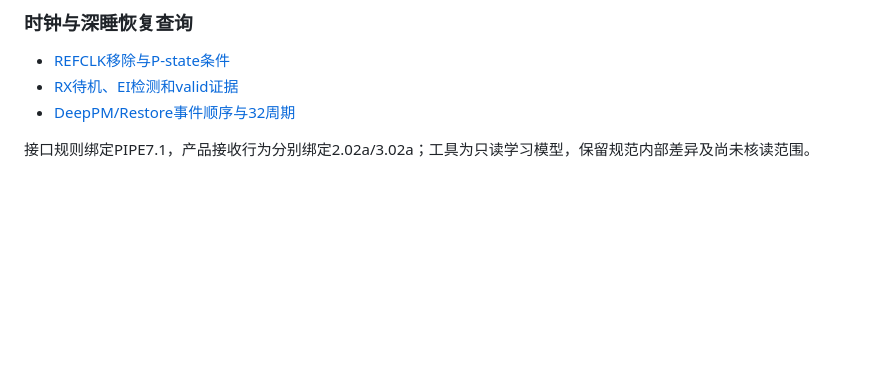
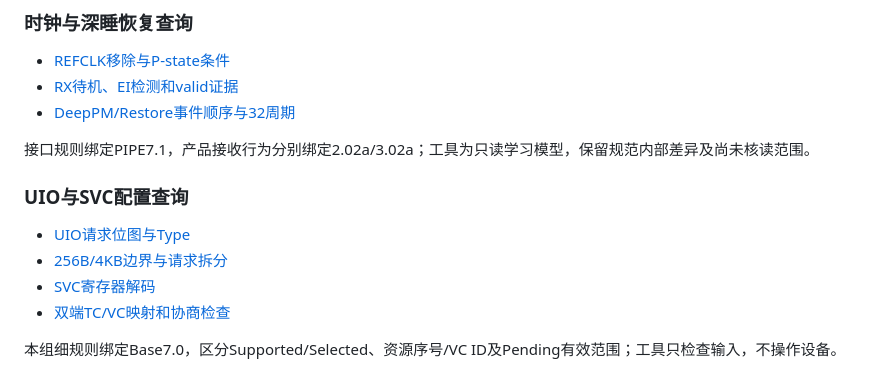
Before and after one commit to mgc455/pcie_study, a Markdown page: README.md, the part around the change. GitHub-like rendering; blank space fills up the shorter version.

Commit message:
Link UIO packet/boundary and SVC learning tools for R29

```diff
--- a/README.md
+++ b/README.md
@@ -62,3 +62,12 @@ python -m http.server 8000 --directory docs --bind 127.0.0.1
 - [DeepPM/Restore事件顺序与32周期](https://mgc455.github.io/pcie_study/#feature/174/detail/deep-pm-trace-query)
 
 接口规则绑定PIPE7.1，产品接收行为分别绑定2.02a/3.02a；工具为只读学习模型，保留规范内部差异及尚未核读范围。
+
+### UIO与SVC配置查询
+
+- [UIO请求位图与Type](https://mgc455.github.io/pcie_study/#feature/33/detail/uio-request-header-maps)
+- [256B/4KB边界与请求拆分](https://mgc455.github.io/pcie_study/#feature/33/detail/uio-boundary-split-query)
+- [SVC寄存器解码](https://mgc455.github.io/pcie_study/#feature/114/detail/svc-register-decoder)
+- [双端TC/VC映射和协商检查](https://mgc455.github.io/pcie_study/#feature/114/detail/svc-link-configuration-query)
+
+本组细规则绑定Base7.0，区分Supported/Selected、资源序号/VC ID及Pending有效范围；工具只检查输入，不操作设备。
```
